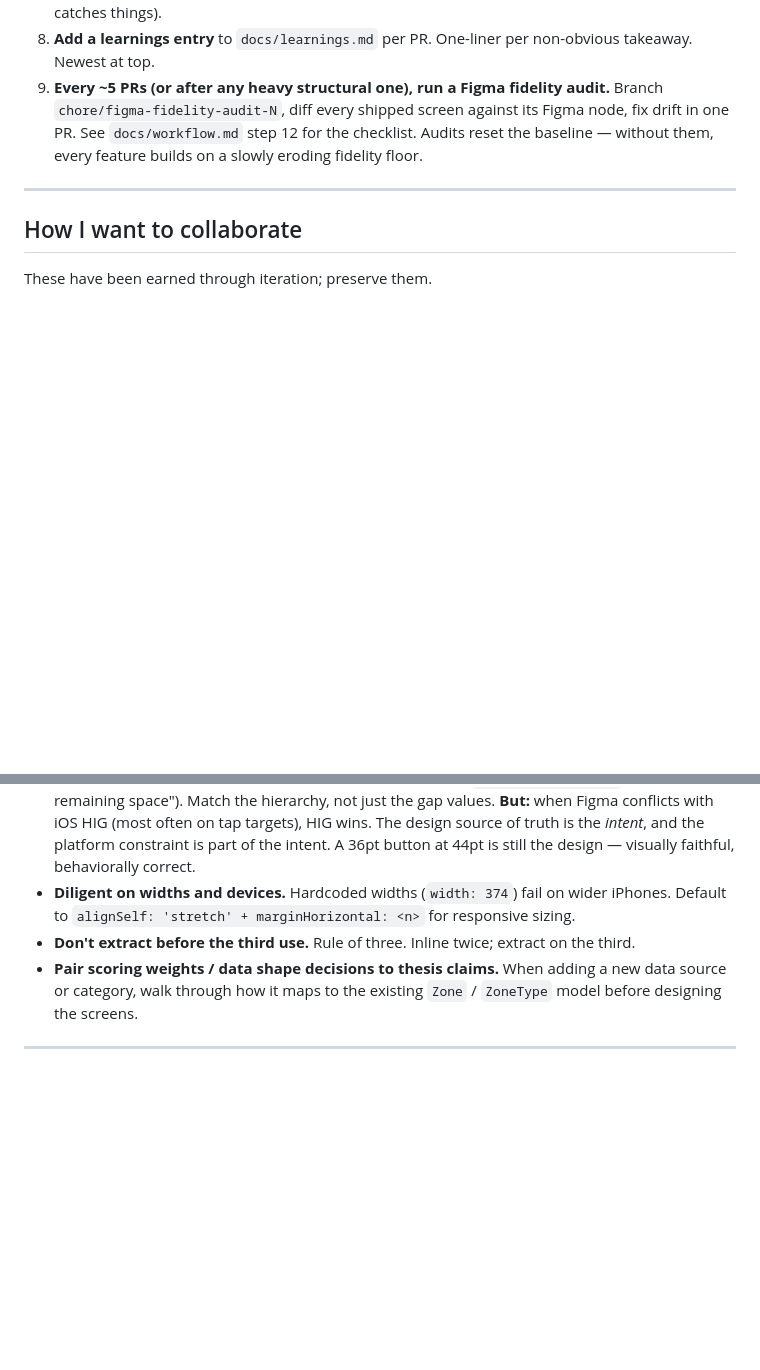
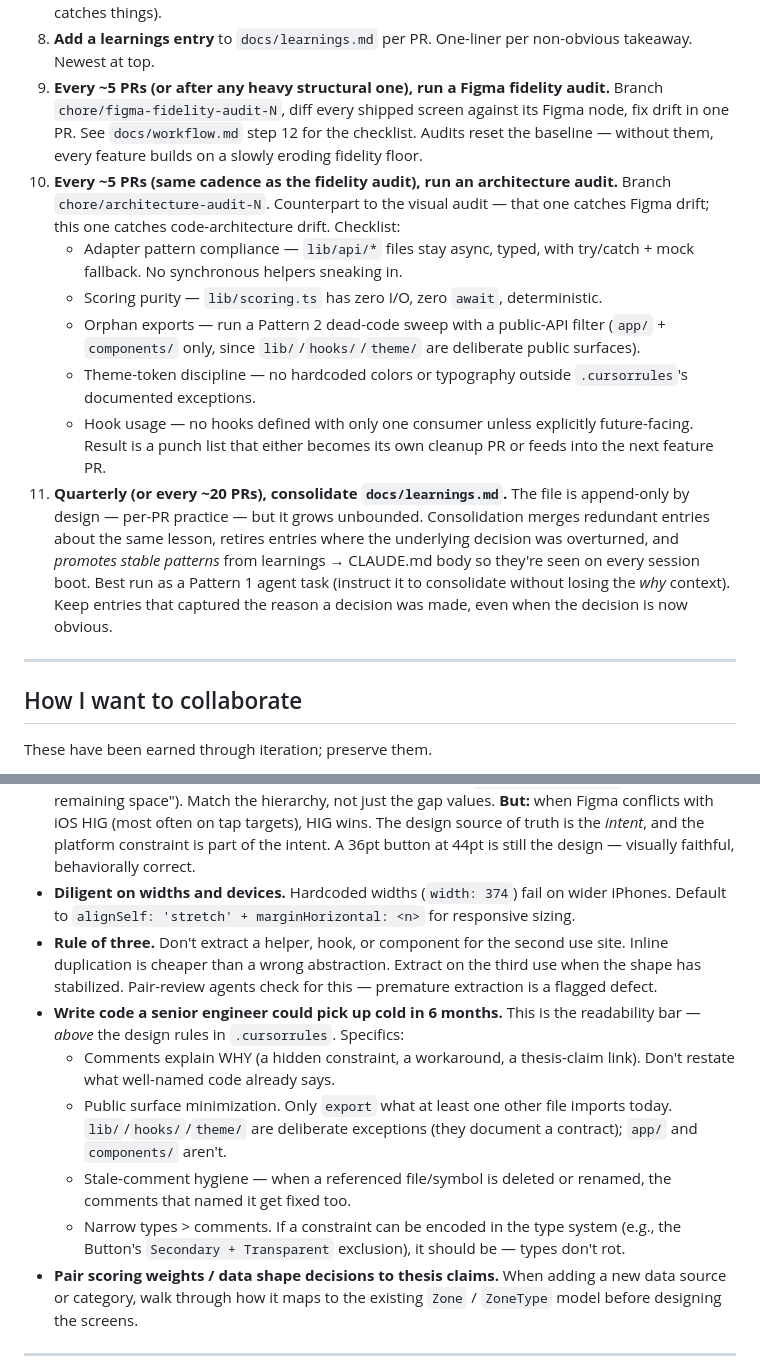
Before and after one commit to ashim238/fresh-greens, a Markdown page: CLAUDE.md, 2 parts joined by grey strips. GitHub-like rendering; blank space fills up the shorter version.

Commit message:
docs: add architecture-audit cadence, learnings-consolidation cadence, readability bar
Extends the working conventions in CLAUDE.md with four small but
high-leverage practices from the workflow-calibration plan:

1. Workflow step 10 — architecture audit on the same ~5-PR cadence
   as the Figma fidelity audit. Counterpart for code-architecture
   drift: adapter pattern compliance, scoring purity, orphan
   exports, theme-token discipline, hook usage.

2. Workflow step 11 — quarterly consolidation pass on
   docs/learnings.md. Merge redundant entries, retire superseded
   ones, promote stable patterns into CLAUDE.md body. Keeps the
   per-PR practice append-only while preventing unbounded growth.

3. "How I want to collaborate" — readability bar expanded with
   four specifics: comments explain WHY, public surface minimization
   (export only what's consumed in app/ + components/), stale-
   comment hygiene, prefer narrow types over comments. These are
   what Pattern 3 pair-review agents now check for, beyond the
   design-rule defects.

4. "How I want to collaborate" — rule of three made explicit with
   the WHY ("inline duplication is cheaper than a wrong abstraction")
   so pair-review agents flag premature extraction.

The Pattern 3 prompt template was also updated in
~/.claude/plans/deep-coalescing-origami.md (not in this repo) to
include the readability rubric — so the agent prompt and the rubric
the agent checks against stay in sync.

Co-Authored-By: Claude Opus 4.6 <noreply@anthropic.com>

```diff
--- a/CLAUDE.md
+++ b/CLAUDE.md
@@ -264,6 +264,14 @@ Per `docs/workflow.md`. Summary:
 7. **Open a PR**, even solo. Self-review the diff on GitHub (different mode of reading than Cursor; catches things).
 8. **Add a learnings entry** to `docs/learnings.md` per PR. One-liner per non-obvious takeaway. Newest at top.
 9. **Every ~5 PRs (or after any heavy structural one), run a Figma fidelity audit.** Branch `chore/figma-fidelity-audit-N`, diff every shipped screen against its Figma node, fix drift in one PR. See `docs/workflow.md` step 12 for the checklist. Audits reset the baseline — without them, every feature builds on a slowly eroding fidelity floor.
+10. **Every ~5 PRs (same cadence as the fidelity audit), run an architecture audit.** Branch `chore/architecture-audit-N`. Counterpart to the visual audit — that one catches Figma drift; this one catches code-architecture drift. Checklist:
+    - Adapter pattern compliance — `lib/api/*` files stay async, typed, with try/catch + mock fallback. No synchronous helpers sneaking in.
+    - Scoring purity — `lib/scoring.ts` has zero I/O, zero `await`, deterministic.
+    - Orphan exports — run a Pattern 2 dead-code sweep with a public-API filter (`app/` + `components/` only, since `lib/`/`hooks/`/`theme/` are deliberate public surfaces).
+    - Theme-token discipline — no hardcoded colors or typography outside `.cursorrules`'s documented exceptions.
+    - Hook usage — no hooks defined with only one consumer unless explicitly future-facing.
+    Result is a punch list that either becomes its own cleanup PR or feeds into the next feature PR.
+11. **Quarterly (or every ~20 PRs), consolidate `docs/learnings.md`.** The file is append-only by design — per-PR practice — but it grows unbounded. Consolidation merges redundant entries about the same lesson, retires entries where the underlying decision was overturned, and *promotes stable patterns* from learnings → CLAUDE.md body so they're seen on every session boot. Best run as a Pattern 1 agent task (instruct it to consolidate without losing the *why* context). Keep entries that captured the reason a decision was made, even when the decision is now obvious.
 
 ---
 
@@ -275,7 +283,12 @@ These have been earned through iteration; preserve them.
 - **Push back when I'm about to do something inconsistent.** If I propose a change that violates the design system or contradicts a documented learning, say so before implementing.
 - **Anchor to Figma — except where iOS HIG says otherwise.** "Lands but feels off" feedback is usually signal that a structural pattern was missed (typically `flex-1 + justify-*` for "fill remaining space"). Match the hierarchy, not just the gap values. **But:** when Figma conflicts with iOS HIG (most often on tap targets), HIG wins. The design source of truth is the *intent*, and the platform constraint is part of the intent. A 36pt button at 44pt is still the design — visually faithful, behaviorally correct.
 - **Diligent on widths and devices.** Hardcoded widths (`width: 374`) fail on wider iPhones. Default to `alignSelf: 'stretch' + marginHorizontal: <n>` for responsive sizing.
-- **Don't extract before the third use.** Rule of three. Inline twice; extract on the third.
+- **Rule of three.** Don't extract a helper, hook, or component for the second use site. Inline duplication is cheaper than a wrong abstraction. Extract on the third use when the shape has stabilized. Pair-review agents check for this — premature extraction is a flagged defect.
+- **Write code a senior engineer could pick up cold in 6 months.** This is the readability bar — *above* the design rules in `.cursorrules`. Specifics:
+  - Comments explain WHY (a hidden constraint, a workaround, a thesis-claim link). Don't restate what well-named code already says.
+  - Public surface minimization. Only `export` what at least one other file imports today. `lib/`/`hooks/`/`theme/` are deliberate exceptions (they document a contract); `app/` and `components/` aren't.
+  - Stale-comment hygiene — when a referenced file/symbol is deleted or renamed, the comments that named it get fixed too.
+  - Narrow types > comments. If a constraint can be encoded in the type system (e.g., the Button's `Secondary + Transparent` exclusion), it should be — types don't rot.
 - **Pair scoring weights / data shape decisions to thesis claims.** When adding a new data source or category, walk through how it maps to the existing `Zone` / `ZoneType` model before designing the screens.
 
 ---
```
